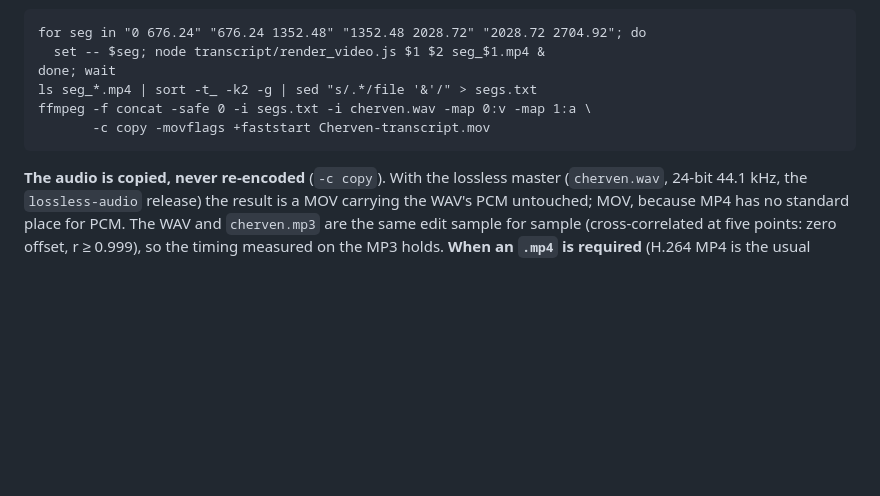
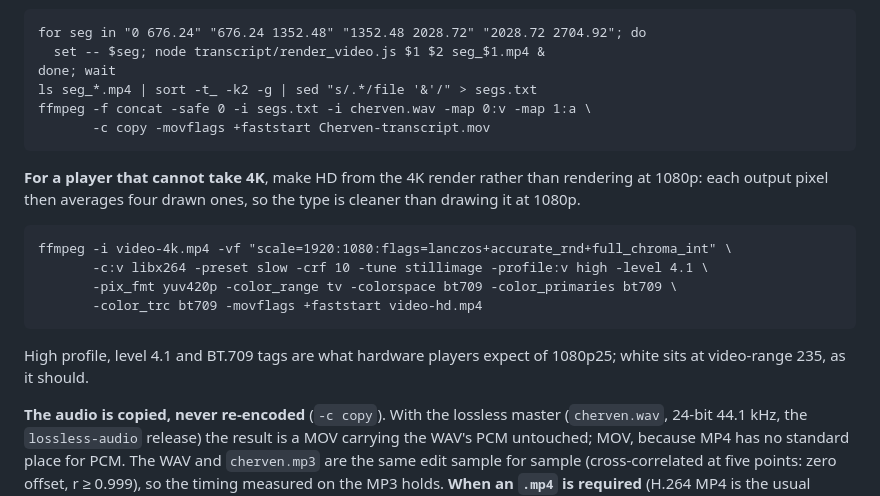
Before and after one commit to pavlovskisad/cherven, a Markdown page: transcript/README.md, the part around the change. GitHub-like rendering; blank space fills up the shorter version.

Commit message:
README: crisp HD by downscaling the 4K render, hardware-player settings
Co-Authored-By: Claude Opus 5.5 <noreply@anthropic.com>
Claude-Session: https://claude.ai/code/session_013cr4ebvAfzR7M8RR3btSeG

````diff
--- a/transcript/README.md
+++ b/transcript/README.md
@@ -127,6 +127,20 @@ ffmpeg -f concat -safe 0 -i segs.txt -i cherven.wav -map 0:v -map 1:a \
        -c copy -movflags +faststart Cherven-transcript.mov
 ```
 
+**For a player that cannot take 4K**, make HD from the 4K render rather
+than rendering at 1080p: each output pixel then averages four drawn ones, so
+the type is cleaner than drawing it at 1080p.
+
+```
+ffmpeg -i video-4k.mp4 -vf "scale=1920:1080:flags=lanczos+accurate_rnd+full_chroma_int" \
+       -c:v libx264 -preset slow -crf 10 -tune stillimage -profile:v high -level 4.1 \
+       -pix_fmt yuv420p -color_range tv -colorspace bt709 -color_primaries bt709 \
+       -color_trc bt709 -movflags +faststart video-hd.mp4
+```
+
+High profile, level 4.1 and BT.709 tags are what hardware players expect of
+1080p25; white sits at video-range 235, as it should.
+
 **The audio is copied, never re-encoded** (`-c copy`). With the lossless master
 (`cherven.wav`, 24-bit 44.1 kHz, the `lossless-audio` release) the result is
 a MOV carrying the WAV's PCM untouched; MOV, because MP4 has no standard place
````
